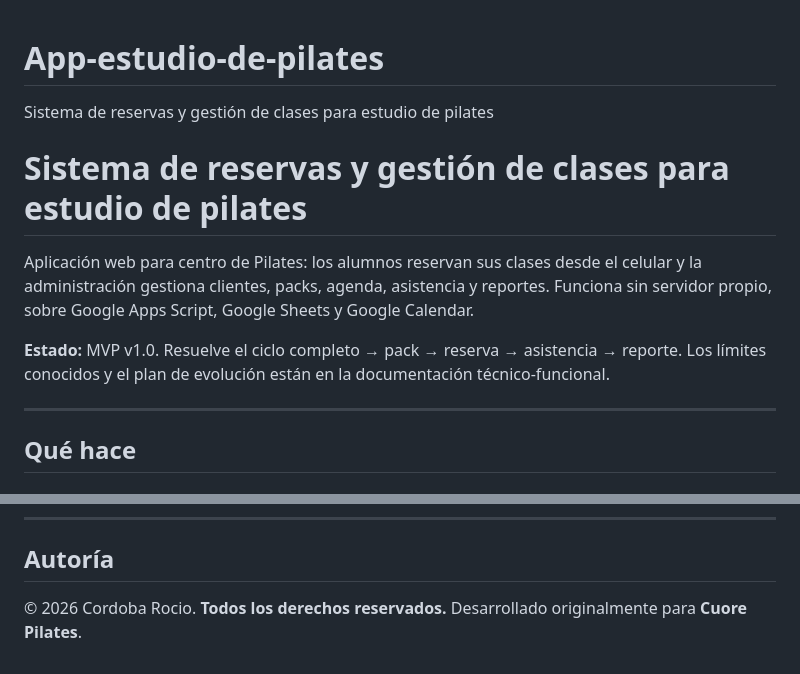
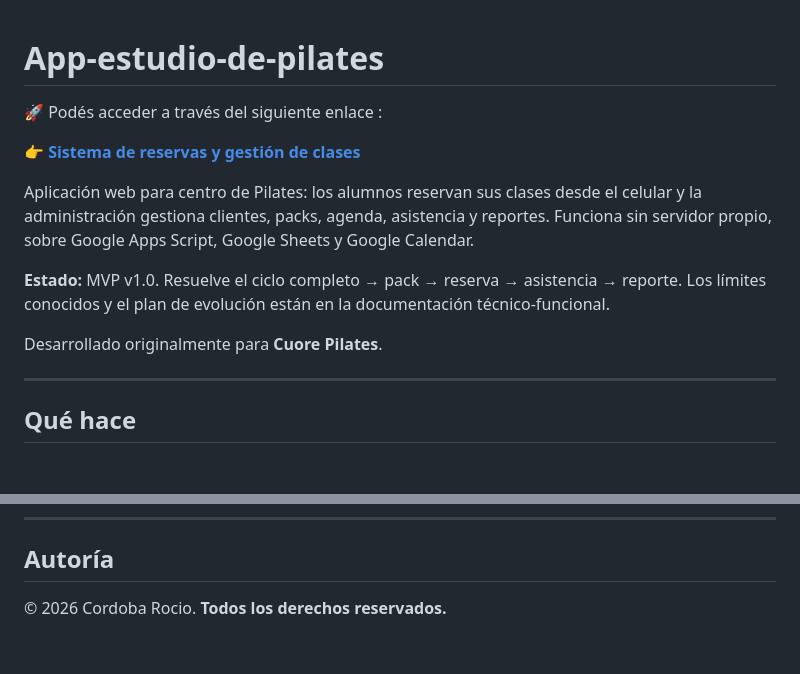
Before and after one commit to ravcordoba/App-centro-de-pilates, a Markdown page: README.md, 2 parts joined by grey strips. Rendered like a GitHub page.

Commit message:
agrego enlace en readme

```diff
--- a/README.md
+++ b/README.md
@@ -1,11 +1,15 @@
 # App-estudio-de-pilates
-Sistema de reservas y gestión de clases para estudio de pilates
 
-# Sistema de reservas y gestión de clases para estudio de pilates
+🚀 Podés acceder a través del siguiente enlace :
+
+👉 **[Sistema de reservas y gestión de clases](https://script.google.com/macros/s/AKfycbyfil5hZLJVYJKpIilhb6-hArWerqh0uDXzWVB6_S9FwjBznPOllDnyQF8wNFJOzMcW/exec)**
+
 
 Aplicación web para centro de Pilates: los alumnos reservan sus clases desde el celular y la administración gestiona clientes, packs, agenda, asistencia y reportes. Funciona sin servidor propio, sobre Google Apps Script, Google Sheets y Google Calendar.
 
 **Estado:** MVP v1.0. Resuelve el ciclo completo → pack → reserva → asistencia → reporte. Los límites conocidos y el plan de evolución están en la documentación técnico-funcional.
+
+Desarrollado originalmente para **Cuore Pilates**.
 
 ---
 ## Qué hace
@@ -162,4 +166,3 @@ Las ideas y los reportes de errores son bienvenidos.
 ## Autoría
 
 © 2026 Cordoba Rocio. **Todos los derechos reservados.**
-Desarrollado originalmente para **Cuore Pilates**.
```
